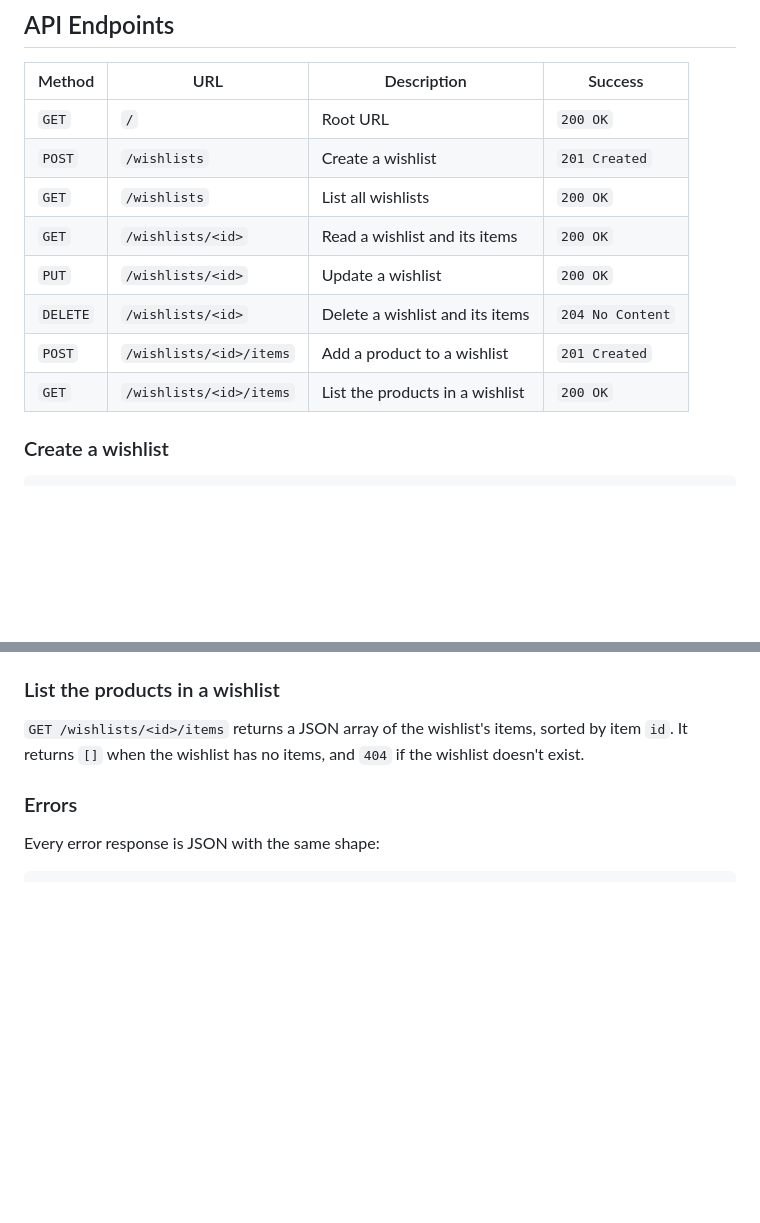
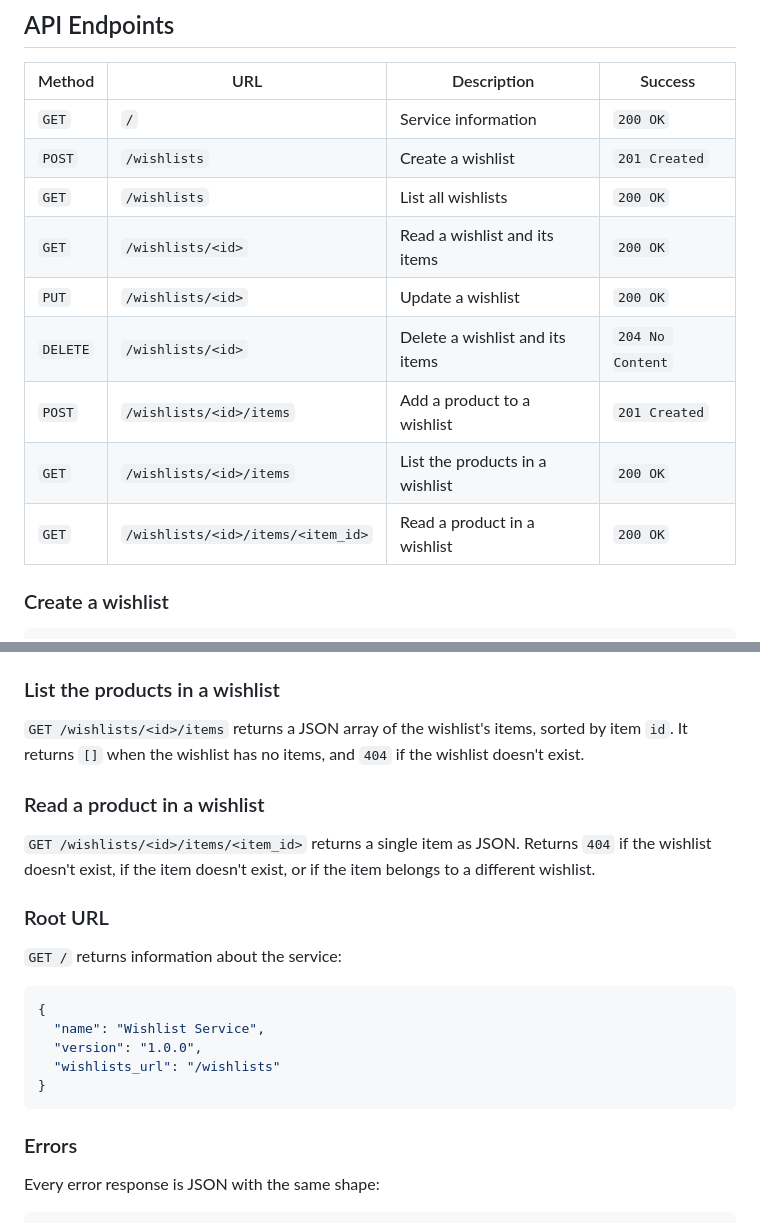
Before and after one commit to CSCI-GA-2820-FA26-001/wishlists, a Markdown page: README.md, 2 parts joined by grey strips. Drawn GitHub-style; blank space fills up the shorter version.

Commit message:
Document the root URL and Read a Product endpoint in the README

````diff
--- a/README.md
+++ b/README.md
@@ -44,7 +44,7 @@ Deleting a wishlist also deletes all of its items.
 
 | Method   | URL                             | Description                    | Success          |
 | -------- | ------------------------------- | ------------------------------ | ---------------- |
-| `GET`    | `/`                             | Root URL                       | `200 OK`         |
+| `GET`    | `/`                             | Service information            | `200 OK`         |
 | `POST`   | `/wishlists`                    | Create a wishlist              | `201 Created`    |
 | `GET`    | `/wishlists`                    | List all wishlists             | `200 OK`         |
 | `GET`    | `/wishlists/<id>`               | Read a wishlist and its items  | `200 OK`         |
@@ -52,6 +52,7 @@ Deleting a wishlist also deletes all of its items.
 | `DELETE` | `/wishlists/<id>`               | Delete a wishlist and its items | `204 No Content` |
 | `POST`   | `/wishlists/<id>/items`         | Add a product to a wishlist    | `201 Created`    |
 | `GET`    | `/wishlists/<id>/items`         | List the products in a wishlist | `200 OK`        |
+| `GET`    | `/wishlists/<id>/items/<item_id>` | Read a product in a wishlist | `200 OK`         |
 
 ### Create a wishlist
 
@@ -141,6 +142,22 @@ Errors: `400` if `product_id` is missing or not an integer, or `quantity` is not
 ### List the products in a wishlist
 
 `GET /wishlists/<id>/items` returns a JSON array of the wishlist's items, sorted by item `id`. It returns `[]` when the wishlist has no items, and `404` if the wishlist doesn't exist.
+
+### Read a product in a wishlist
+
+`GET /wishlists/<id>/items/<item_id>` returns a single item as JSON. Returns `404` if the wishlist doesn't exist, if the item doesn't exist, or if the item belongs to a different wishlist.
+
+### Root URL
+
+`GET /` returns information about the service:
+
+```json
+{
+  "name": "Wishlist Service",
+  "version": "1.0.0",
+  "wishlists_url": "/wishlists"
+}
+```
 
 ### Errors
 
````
